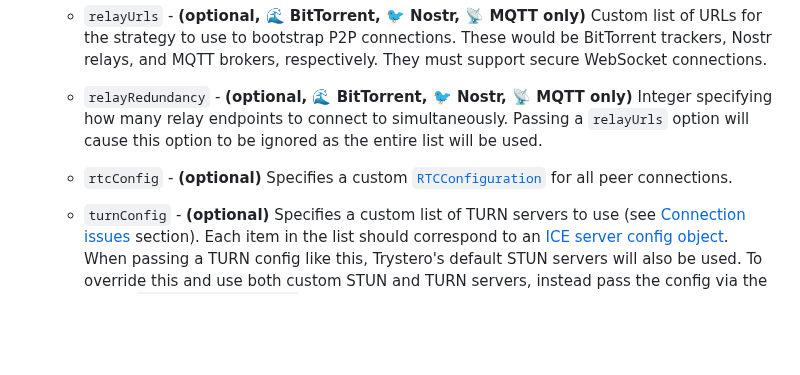
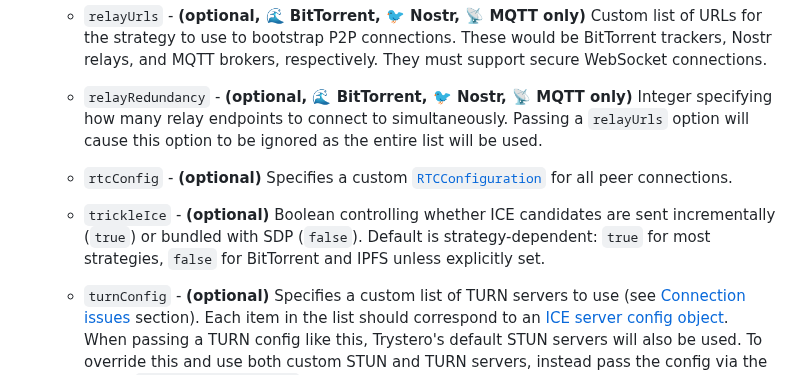
Before and after one commit to dmotz/trystero, a Markdown page: README.md, the part around the change. GitHub-like rendering; blank space fills up the shorter version.

Commit message:
readme: document trickleIce setting

```diff
--- a/README.md
+++ b/README.md
@@ -700,6 +700,11 @@ the same namespace will return the same room instance.
     [`RTCConfiguration`](https://developer.mozilla.org/en-US/docs/Web/API/RTCConfiguration)
     for all peer connections.
 
+  - `trickleIce` - **(optional)** Boolean controlling whether ICE candidates are
+    sent incrementally (`true`) or bundled with SDP (`false`). Default is
+    strategy-dependent: `true` for most strategies, `false` for BitTorrent and
+    IPFS unless explicitly set.
+
   - `turnConfig` - **(optional)** Specifies a custom list of TURN servers to use
     (see [Connection issues](#connection-issues) section). Each item in the list
     should correspond to an
```
